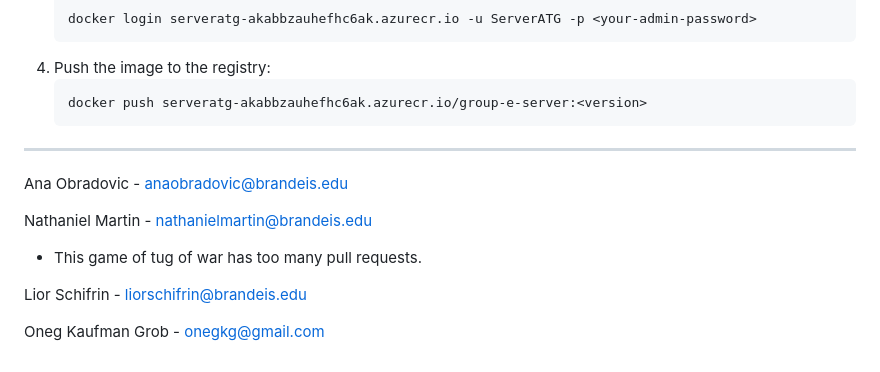
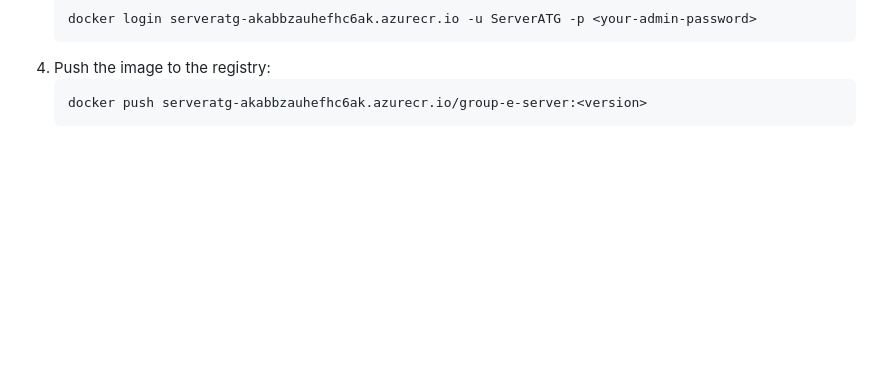
Before and after one commit to brandeis-cosi-103a-spring26/group-e, a Markdown page: README.md, the part around the change printed below. Rendered like a GitHub page; blank space fills up the shorter version.

````diff
--- a/README.md
+++ b/README.md
@@ -34,14 +75,3 @@ To deploy the Docker image to the Azure Container Registry, follow these steps:
    ```bash
    docker push serveratg-akabbzauhefhc6ak.azurecr.io/group-e-server:<version>
    ```
-
----
-
-Ana Obradovic - anaobradovic@brandeis.edu
-
-Nathaniel Martin - nathanielmartin@brandeis.edu
-- This game of tug of war has too many pull requests.
-
-Lior Schifrin - liorschifrin@brandeis.edu
-
-Oneg Kaufman Grob - onegkg@gmail.com
````
Also changed, not shown: other parts of README.md (+45 -4 lines), docs/images/ATG Screenshot.png (added).
